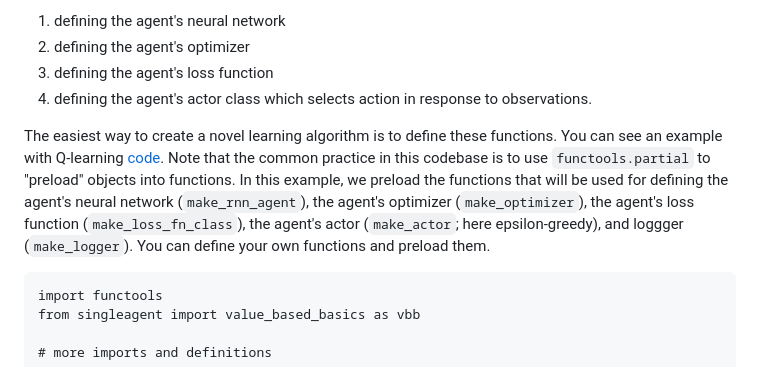
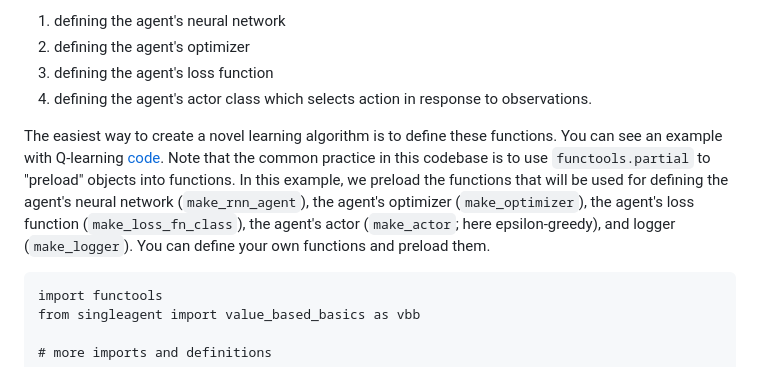
Before and after one commit to wcarvalho/jaxneurorl, a Markdown page: README.md, the part around the change. Rendered like a GitHub page.

Commit message:
improved readme

````diff
--- a/README.md
+++ b/README.md
@@ -39,7 +39,7 @@ The easiest way to define a new learning algorithm is to adapt the `make_train`
 4. defining the agent's actor class which selects action in response to observations.
 
 The easiest way to create a novel learning algorithm is to define these functions. You can see an example with Q-learning [code](singleagent/qlearning.py#453).
-Note that the common practice in this codebase is to use `functools.partial` to "preload" objects into functions. In this example, we preload the functions that will be used for defining the agent's neural network (`make_rnn_agent`), the agent's optimizer (`make_optimizer`), the agent's loss function (`make_loss_fn_class`), the agent's actor (`make_actor`; here epsilon-greedy), and loggger (`make_logger`). You can define your own functions and preload them.
+Note that the common practice in this codebase is to use `functools.partial` to "preload" objects into functions. In this example, we preload the functions that will be used for defining the agent's neural network (`make_rnn_agent`), the agent's optimizer (`make_optimizer`), the agent's loss function (`make_loss_fn_class`), the agent's actor (`make_actor`; here epsilon-greedy), and logger (`make_logger`). You can define your own functions and preload them.
 
 ```
 import functools
````
